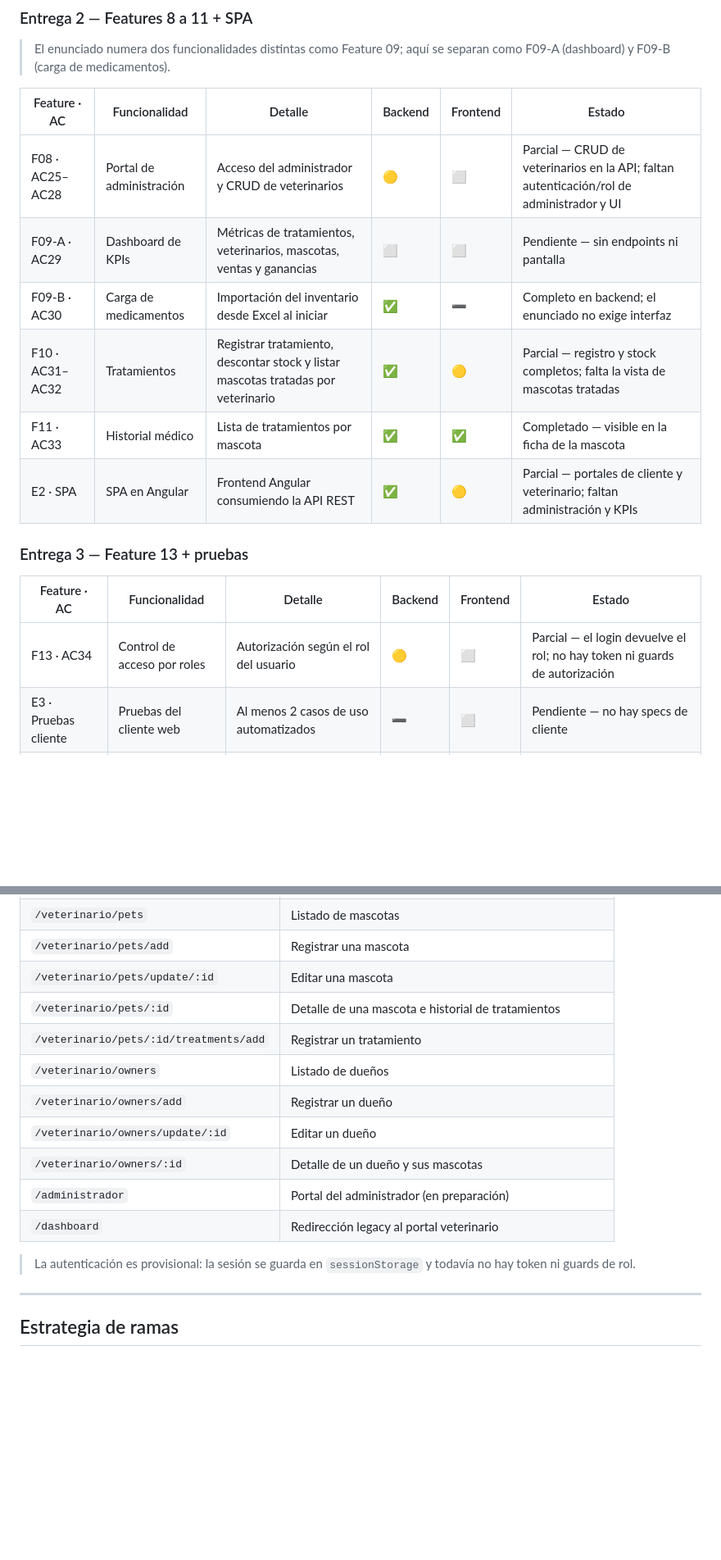
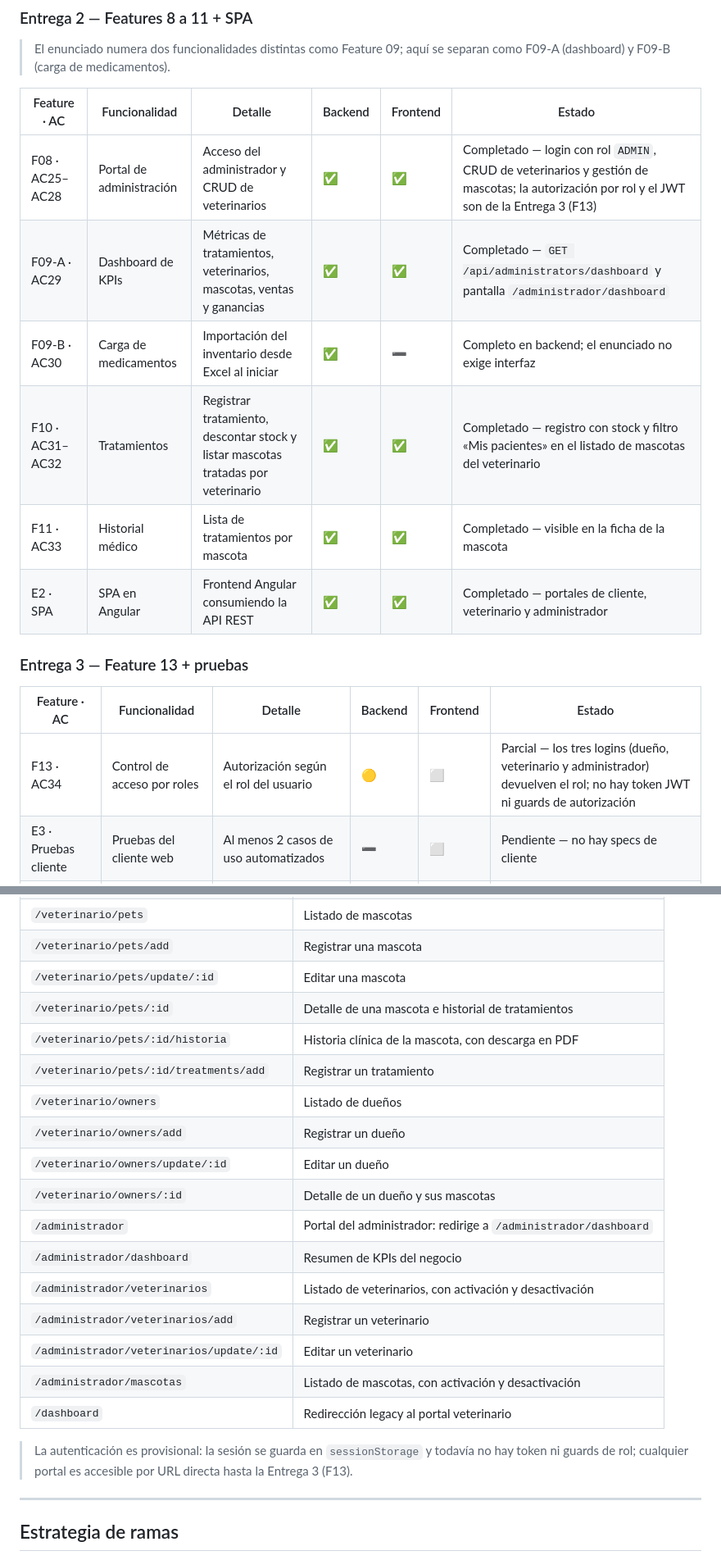
Before and after one commit to JoythDev/pethaven, a Markdown page: README.md, 2 parts joined by grey strips. Shown at 82% size. Drawn GitHub-style; blank space fills up the shorter version.

Commit message:
Update README with the latest advancements

```diff
--- a/README.md
+++ b/README.md
@@ -83,18 +83,18 @@ El avance se organiza según las entregas del enunciado. Cada funcionalidad indi
 
 | Feature · AC | Funcionalidad | Detalle | Backend | Frontend | Estado |
 |---|---|---|---|---|---|
-| F08 · AC25–AC28 | Portal de administración | Acceso del administrador y CRUD de veterinarios | 🟡 | ⬜ | Parcial — CRUD de veterinarios en la API; faltan autenticación/rol de administrador y UI |
-| F09-A · AC29 | Dashboard de KPIs | Métricas de tratamientos, veterinarios, mascotas, ventas y ganancias | ⬜ | ⬜ | Pendiente — sin endpoints ni pantalla |
+| F08 · AC25–AC28 | Portal de administración | Acceso del administrador y CRUD de veterinarios | ✅ | ✅ | Completado — login con rol `ADMIN`, CRUD de veterinarios y gestión de mascotas; la autorización por rol y el JWT son de la Entrega 3 (F13) |
+| F09-A · AC29 | Dashboard de KPIs | Métricas de tratamientos, veterinarios, mascotas, ventas y ganancias | ✅ | ✅ | Completado — `GET /api/administrators/dashboard` y pantalla `/administrador/dashboard` |
 | F09-B · AC30 | Carga de medicamentos | Importación del inventario desde Excel al iniciar | ✅ | ➖ | Completo en backend; el enunciado no exige interfaz |
-| F10 · AC31–AC32 | Tratamientos | Registrar tratamiento, descontar stock y listar mascotas tratadas por veterinario | ✅ | 🟡 | Parcial — registro y stock completos; falta la vista de mascotas tratadas |
+| F10 · AC31–AC32 | Tratamientos | Registrar tratamiento, descontar stock y listar mascotas tratadas por veterinario | ✅ | ✅ | Completado — registro con stock y filtro «Mis pacientes» en el listado de mascotas del veterinario |
 | F11 · AC33 | Historial médico | Lista de tratamientos por mascota | ✅ | ✅ | Completado — visible en la ficha de la mascota |
-| E2 · SPA | SPA en Angular | Frontend Angular consumiendo la API REST | ✅ | 🟡 | Parcial — portales de cliente y veterinario; faltan administración y KPIs |
+| E2 · SPA | SPA en Angular | Frontend Angular consumiendo la API REST | ✅ | ✅ | Completado — portales de cliente, veterinario y administrador |
 
 ### Entrega 3 — Feature 13 + pruebas
 
 | Feature · AC | Funcionalidad | Detalle | Backend | Frontend | Estado |
 |---|---|---|---|---|---|
-| F13 · AC34 | Control de acceso por roles | Autorización según el rol del usuario | 🟡 | ⬜ | Parcial — el login devuelve el rol; no hay token ni guards de autorización |
+| F13 · AC34 | Control de acceso por roles | Autorización según el rol del usuario | 🟡 | ⬜ | Parcial — los tres logins (dueño, veterinario y administrador) devuelven el rol; no hay token JWT ni guards de autorización |
 | E3 · Pruebas cliente | Pruebas del cliente web | Al menos 2 casos de uso automatizados | ➖ | ⬜ | Pendiente — no hay specs de cliente |
 | E3 · Pruebas backend | Pruebas de backend | 25 pruebas con datos propios y limpieza posterior | ⬜ | ➖ | Pendiente — solo existe la prueba de contexto |
 
@@ -306,15 +315,21 @@ Los recursos viven bajo `/api/**`: `auth`, `owners`, `pets`, `veterinarians`, `d
 | `/veterinario/pets/add` | Registrar una mascota |
 | `/veterinario/pets/update/:id` | Editar una mascota |
 | `/veterinario/pets/:id` | Detalle de una mascota e historial de tratamientos |
+| `/veterinario/pets/:id/historia` | Historia clínica de la mascota, con descarga en PDF |
 | `/veterinario/pets/:id/treatments/add` | Registrar un tratamiento |
 | `/veterinario/owners` | Listado de dueños |
 | `/veterinario/owners/add` | Registrar un dueño |
 | `/veterinario/owners/update/:id` | Editar un dueño |
 | `/veterinario/owners/:id` | Detalle de un dueño y sus mascotas |
-| `/administrador` | Portal del administrador (en preparación) |
+| `/administrador` | Portal del administrador: redirige a `/administrador/dashboard` |
+| `/administrador/dashboard` | Resumen de KPIs del negocio |
+| `/administrador/veterinarios` | Listado de veterinarios, con activación y desactivación |
+| `/administrador/veterinarios/add` | Registrar un veterinario |
+| `/administrador/veterinarios/update/:id` | Editar un veterinario |
+| `/administrador/mascotas` | Listado de mascotas, con activación y desactivación |
 | `/dashboard` | Redirección legacy al portal veterinario |
 
-> La autenticación es provisional: la sesión se guarda en `sessionStorage` y todavía no hay token ni guards de rol.
+> La autenticación es provisional: la sesión se guarda en `sessionStorage` y todavía no hay token ni guards de rol; cualquier portal es accesible por URL directa hasta la Entrega 3 (F13).
 
 ---
 
```
Also changed, not shown: other parts of README.md (+20 -11 lines).
